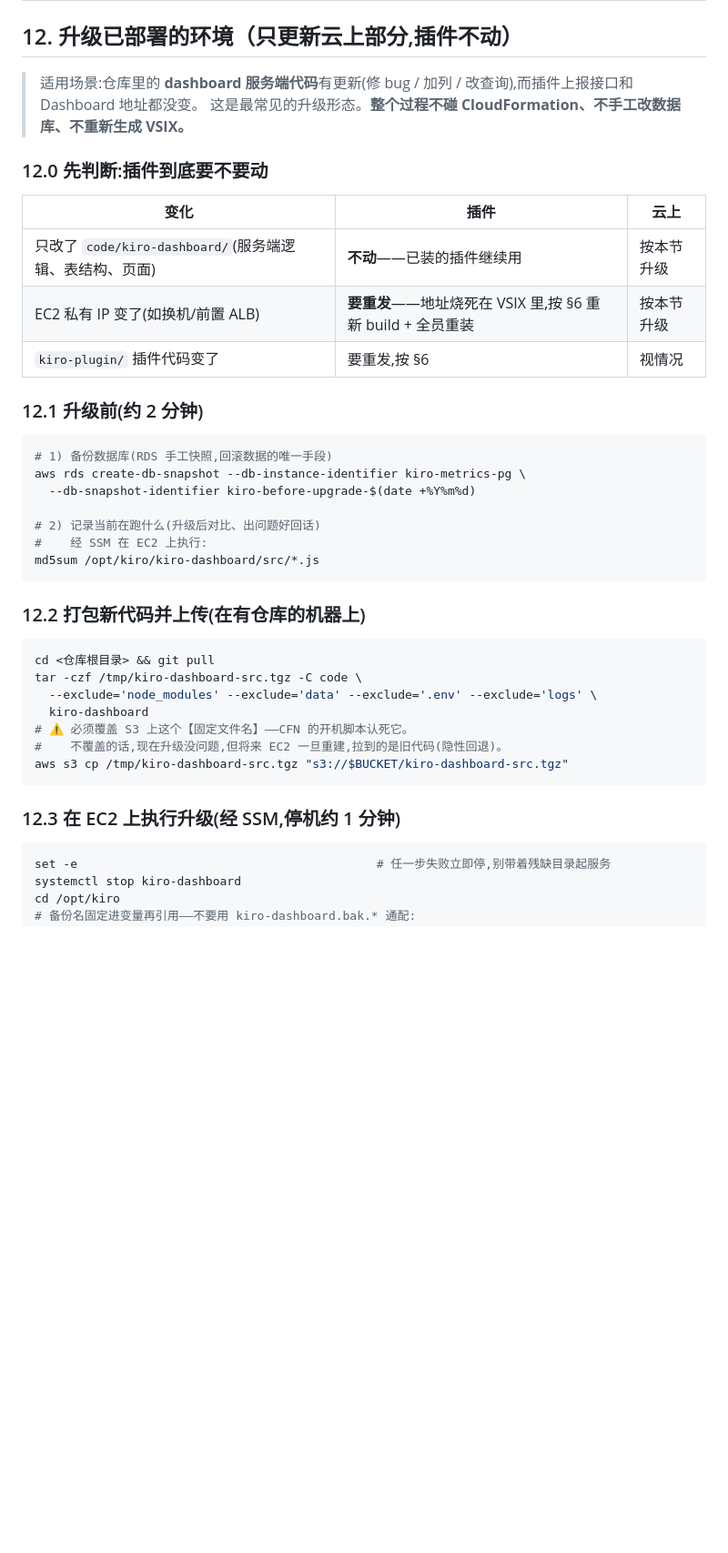
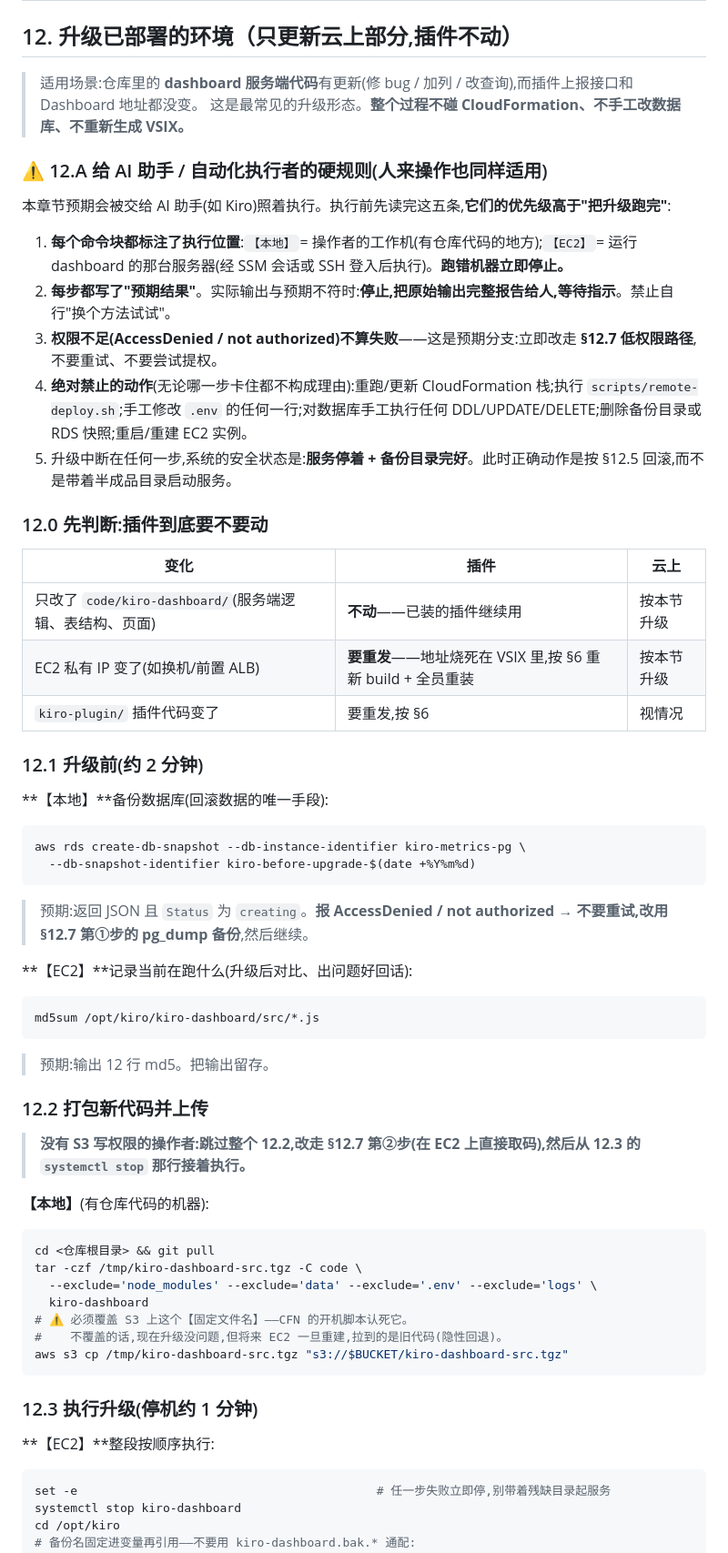
Before and after one commit to liangyimingcom/kiro-coding-metrics-collector, a Markdown page: 部署手册-Kiro-Metrics-RDS-VPC.md, the part around one of its changes. Shown at 91% size. Drawn GitHub-style; blank space fills up the shorter version.

````diff
--- a/部署手册-Kiro-Metrics-RDS-VPC.md
+++ b/部署手册-Kiro-Metrics-RDS-VPC.md
@@ -423,6 +423,16 @@ cd scripts && bash 99-teardown.sh        # 或 --yes 跳过确认
 > 适用场景:仓库里的 **dashboard 服务端代码**有更新(修 bug / 加列 / 改查询),而插件上报接口和 Dashboard 地址都没变。
 > 这是最常见的升级形态。**整个过程不碰 CloudFormation、不手工改数据库、不重新生成 VSIX。**
 
+### ⚠️ 12.A 给 AI 助手 / 自动化执行者的硬规则(人来操作也同样适用)
+
+本章节预期会被交给 AI 助手(如 Kiro)照着执行。执行前先读完这五条,**它们的优先级高于"把升级跑完"**:
+
+1. **每个命令块都标注了执行位置**:`【本地】`= 操作者的工作机(有仓库代码的地方);`【EC2】`= 运行 dashboard 的那台服务器(经 SSM 会话或 SSH 登入后执行)。**跑错机器立即停止。**
+2. **每步都写了"预期结果"**。实际输出与预期不符时:**停止,把原始输出完整报告给人,等待指示**。禁止自行"换个方法试试"。
+3. **权限不足(AccessDenied / not authorized)不算失败**——这是预期分支:立即改走 **§12.7 低权限路径**,不要重试、不要尝试提权。
+4. **绝对禁止的动作**(无论哪一步卡住都不构成理由):重跑/更新 CloudFormation 栈;执行 `scripts/remote-deploy.sh`;手工修改 `.env` 的任何一行;对数据库手工执行任何 DDL/UPDATE/DELETE;删除备份目录或 RDS 快照;重启/重建 EC2 实例。
+5. 升级中断在任何一步,系统的安全状态是:**服务停着 + 备份目录完好**。此时正确动作是按 §12.5 回滚,而不是带着半成品目录启动服务。
+
 ### 12.0 先判断:插件到底要不要动
 
 | 变化 | 插件 | 云上 |
@@ -433,17 +443,26 @@ cd scripts && bash 99-teardown.sh        # 或 --yes 跳过确认
 
 ### 12.1 升级前(约 2 分钟)
 
+**【本地】**备份数据库(回滚数据的唯一手段):
+
 ```bash
-# 1) 备份数据库(RDS 手工快照,回滚数据的唯一手段)
 aws rds create-db-snapshot --db-instance-identifier kiro-metrics-pg \
   --db-snapshot-identifier kiro-before-upgrade-$(date +%Y%m%d)
+```
+> 预期:返回 JSON 且 `Status` 为 `creating`。**报 AccessDenied / not authorized → 不要重试,改用 §12.7 第①步的 pg_dump 备份**,然后继续。
 
-# 2) 记录当前在跑什么(升级后对比、出问题好回话)
-#    经 SSM 在 EC2 上执行:
+**【EC2】**记录当前在跑什么(升级后对比、出问题好回话):
+
+```bash
 md5sum /opt/kiro/kiro-dashboard/src/*.js
 ```
+> 预期:输出 12 行 md5。把输出留存。
 
-### 12.2 打包新代码并上传(在有仓库的机器上)
+### 12.2 打包新代码并上传
+
+> **没有 S3 写权限的操作者:跳过整个 12.2,改走 §12.7 第②步(在 EC2 上直接取码),然后从 12.3 的 `systemctl stop` 那行接着执行。**
+
+**【本地】**(有仓库代码的机器):
 
 ```bash
 cd <仓库根目录> && git pull
@@ -455,7 +474,9 @@ tar -czf /tmp/kiro-dashboard-src.tgz -C code \
 aws s3 cp /tmp/kiro-dashboard-src.tgz "s3://$BUCKET/kiro-dashboard-src.tgz"
 ```
 
-### 12.3 在 EC2 上执行升级(经 SSM,停机约 1 分钟)
+### 12.3 执行升级(停机约 1 分钟)
+
+**【EC2】**整段按顺序执行:
 
 ```bash
 set -e                                          # 任一步失败立即停,别带着残缺目录起服务
````
Also changed, not shown: other parts of 部署手册-Kiro-Metrics-RDS-VPC.md (+44 -1 lines).
